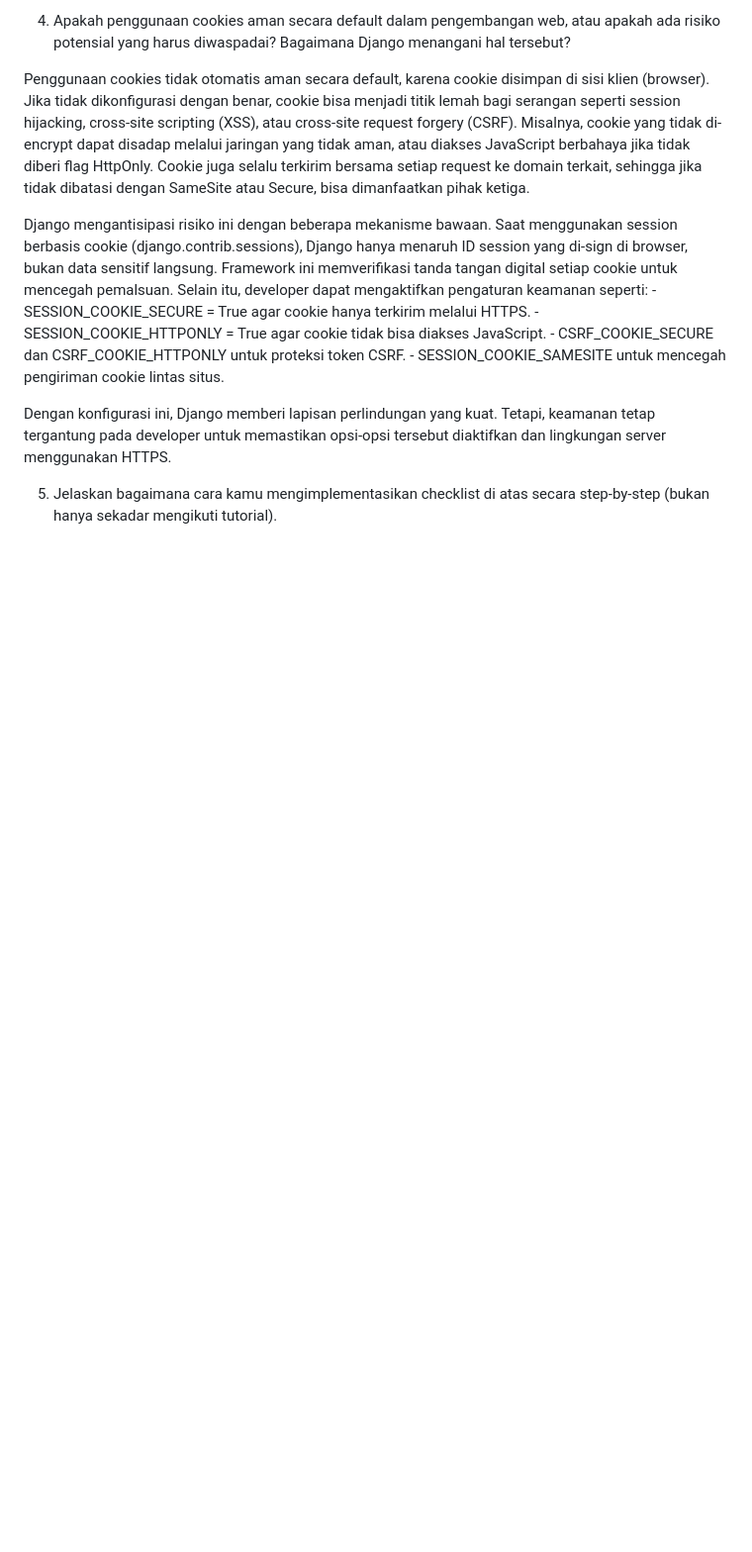
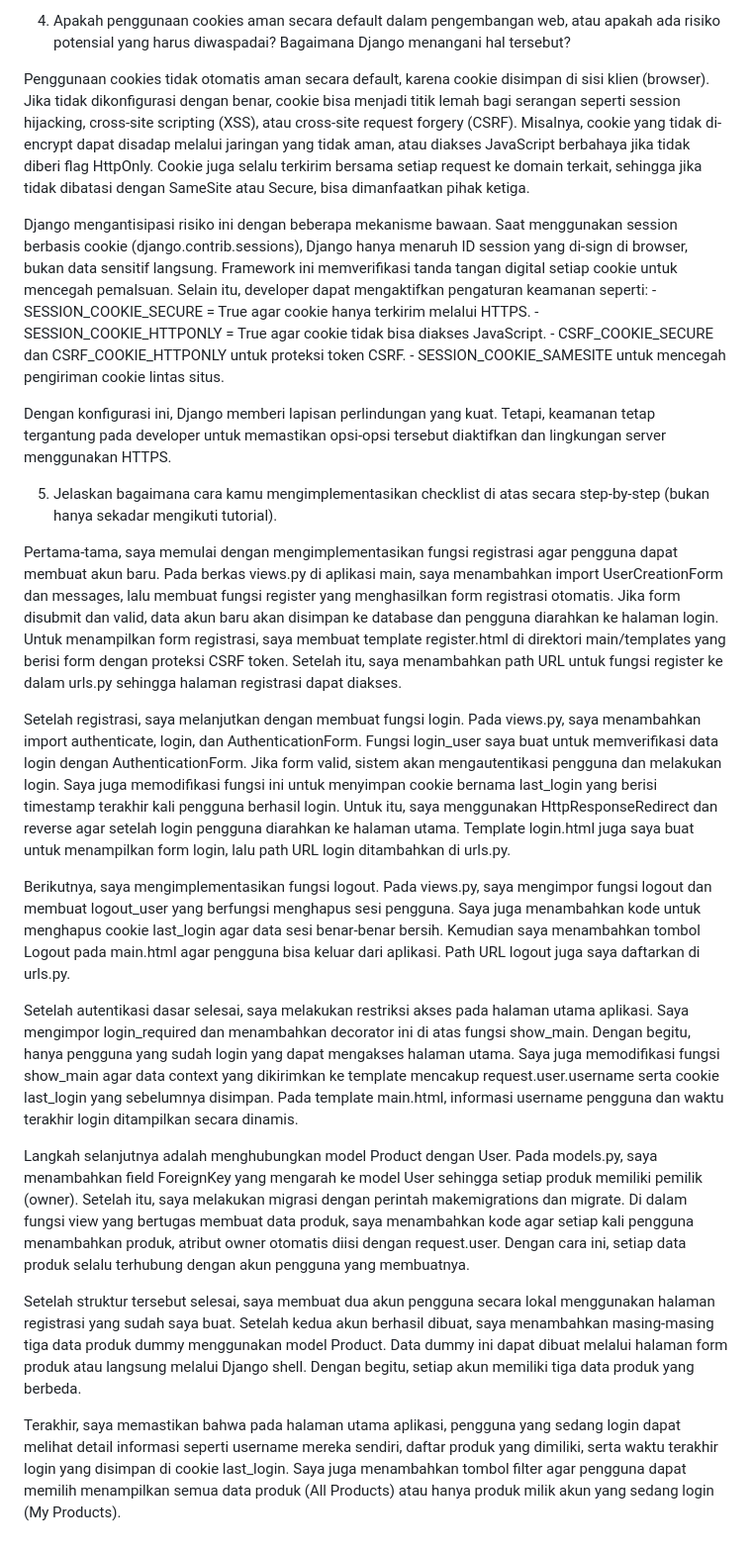
Before and after one commit to marchinel/match-day, a Markdown page: README.md, the part around the change. Shown at 99% size. Rendered like a GitHub page; blank space fills up the shorter version.

Commit message:
Menyelesaikan soal nomer 5 pada tugas 4

```diff
--- a/README.md
+++ b/README.md
@@ -156,3 +156,17 @@ Django mengantisipasi risiko ini dengan beberapa mekanisme bawaan. Saat mengguna
 Dengan konfigurasi ini, Django memberi lapisan perlindungan yang kuat. Tetapi, keamanan tetap tergantung pada developer untuk memastikan opsi-opsi tersebut diaktifkan dan lingkungan server menggunakan HTTPS.
 
 5. Jelaskan bagaimana cara kamu mengimplementasikan checklist di atas secara step-by-step (bukan hanya sekadar mengikuti tutorial).
+
+Pertama-tama, saya memulai dengan mengimplementasikan fungsi registrasi agar pengguna dapat membuat akun baru. Pada berkas views.py di aplikasi main, saya menambahkan import UserCreationForm dan messages, lalu membuat fungsi register yang menghasilkan form registrasi otomatis. Jika form disubmit dan valid, data akun baru akan disimpan ke database dan pengguna diarahkan ke halaman login. Untuk menampilkan form registrasi, saya membuat template register.html di direktori main/templates yang berisi form dengan proteksi CSRF token. Setelah itu, saya menambahkan path URL untuk fungsi register ke dalam urls.py sehingga halaman registrasi dapat diakses.
+
+Setelah registrasi, saya melanjutkan dengan membuat fungsi login. Pada views.py, saya menambahkan import authenticate, login, dan AuthenticationForm. Fungsi login_user saya buat untuk memverifikasi data login dengan AuthenticationForm. Jika form valid, sistem akan mengautentikasi pengguna dan melakukan login. Saya juga memodifikasi fungsi ini untuk menyimpan cookie bernama last_login yang berisi timestamp terakhir kali pengguna berhasil login. Untuk itu, saya menggunakan HttpResponseRedirect dan reverse agar setelah login pengguna diarahkan ke halaman utama. Template login.html juga saya buat untuk menampilkan form login, lalu path URL login ditambahkan di urls.py.
+
+Berikutnya, saya mengimplementasikan fungsi logout. Pada views.py, saya mengimpor fungsi logout dan membuat logout_user yang berfungsi menghapus sesi pengguna. Saya juga menambahkan kode untuk menghapus cookie last_login agar data sesi benar-benar bersih. Kemudian saya menambahkan tombol Logout pada main.html agar pengguna bisa keluar dari aplikasi. Path URL logout juga saya daftarkan di urls.py.
+
+Setelah autentikasi dasar selesai, saya melakukan restriksi akses pada halaman utama aplikasi. Saya mengimpor login_required dan menambahkan decorator ini di atas fungsi show_main. Dengan begitu, hanya pengguna yang sudah login yang dapat mengakses halaman utama. Saya juga memodifikasi fungsi show_main agar data context yang dikirimkan ke template mencakup request.user.username serta cookie last_login yang sebelumnya disimpan. Pada template main.html, informasi username pengguna dan waktu terakhir login ditampilkan secara dinamis.
+
+Langkah selanjutnya adalah menghubungkan model Product dengan User. Pada models.py, saya menambahkan field ForeignKey yang mengarah ke model User sehingga setiap produk memiliki pemilik (owner). Setelah itu, saya melakukan migrasi dengan perintah makemigrations dan migrate. Di dalam fungsi view yang bertugas membuat data produk, saya menambahkan kode agar setiap kali pengguna menambahkan produk, atribut owner otomatis diisi dengan request.user. Dengan cara ini, setiap data produk selalu terhubung dengan akun pengguna yang membuatnya.
+
+Setelah struktur tersebut selesai, saya membuat dua akun pengguna secara lokal menggunakan halaman registrasi yang sudah saya buat. Setelah kedua akun berhasil dibuat, saya menambahkan masing-masing tiga data produk dummy menggunakan model Product. Data dummy ini dapat dibuat melalui halaman form produk atau langsung melalui Django shell. Dengan begitu, setiap akun memiliki tiga data produk yang berbeda.
+
+Terakhir, saya memastikan bahwa pada halaman utama aplikasi, pengguna yang sedang login dapat melihat detail informasi seperti username mereka sendiri, daftar produk yang dimiliki, serta waktu terakhir login yang disimpan di cookie last_login. Saya juga menambahkan tombol filter agar pengguna dapat memilih menampilkan semua data produk (All Products) atau hanya produk milik akun yang sedang login (My Products).
```
